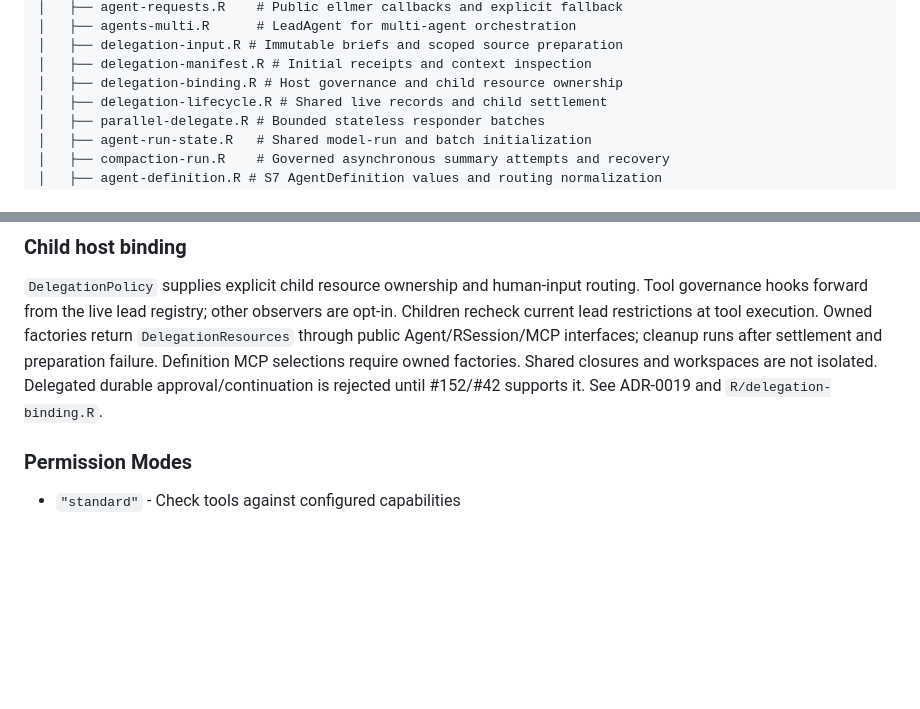
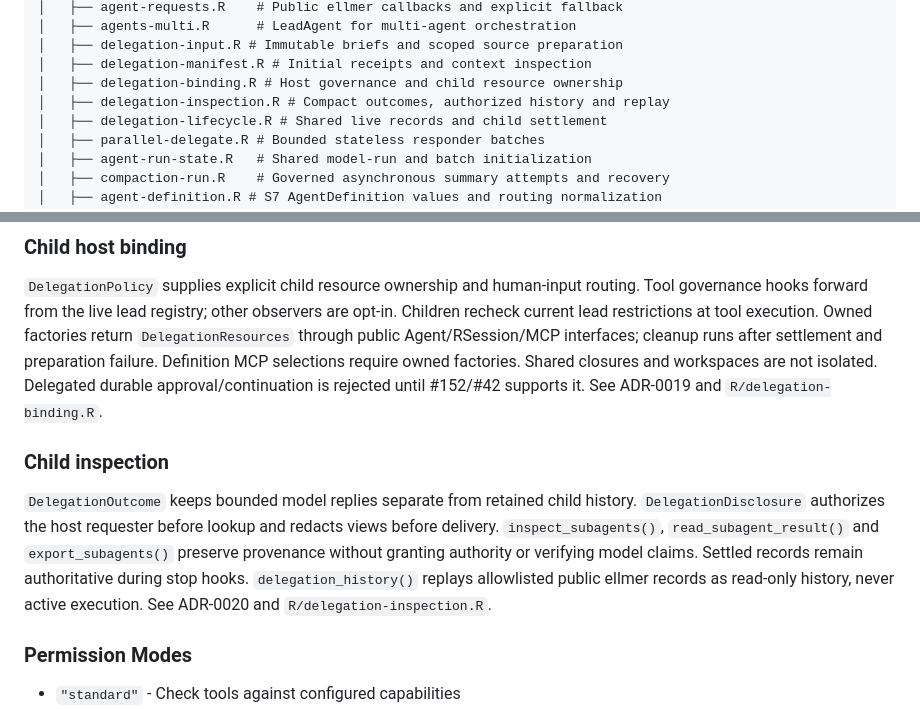
Before and after one commit to JamesHWade/deputy, a Markdown page: CLAUDE.md, 2 parts joined by grey strips. Drawn GitHub-style; blank space fills up the shorter version.

Commit message:
docs: register child inspection architecture (#153)

```diff
--- a/CLAUDE.md
+++ b/CLAUDE.md
@@ -33,6 +33,7 @@ deputy/
 │   ├── delegation-input.R # Immutable briefs and scoped source preparation
 │   ├── delegation-manifest.R # Initial receipts and context inspection
 │   ├── delegation-binding.R # Host governance and child resource ownership
+│   ├── delegation-inspection.R # Compact outcomes, authorized history and replay
 │   ├── delegation-lifecycle.R # Shared live records and child settlement
 │   ├── parallel-delegate.R # Bounded stateless responder batches
 │   ├── agent-run-state.R   # Shared model-run and batch initialization
@@ -390,6 +391,16 @@ interfaces; cleanup runs after settlement and preparation failure. Definition MC
 selections require owned factories. Shared closures and workspaces are not isolated.
 Delegated durable approval/continuation is rejected until #152/#42 supports it.
 See ADR-0019 and `R/delegation-binding.R`.
+
+### Child inspection
+
+`DelegationOutcome` keeps bounded model replies separate from retained child
+history. `DelegationDisclosure` authorizes the host requester before lookup and
+redacts views before delivery. `inspect_subagents()`, `read_subagent_result()`
+and `export_subagents()` preserve provenance without granting authority or
+verifying model claims. Settled records remain authoritative during stop hooks.
+`delegation_history()` replays allowlisted public ellmer records as read-only
+history, never active execution. See ADR-0020 and `R/delegation-inspection.R`.
 
 ### Permission Modes
 
```
